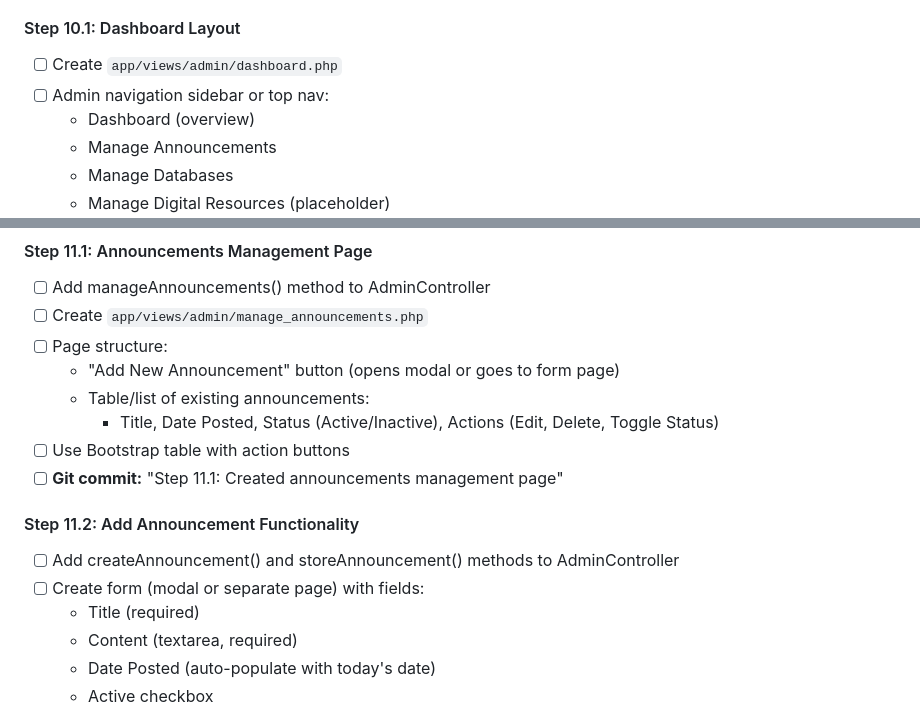
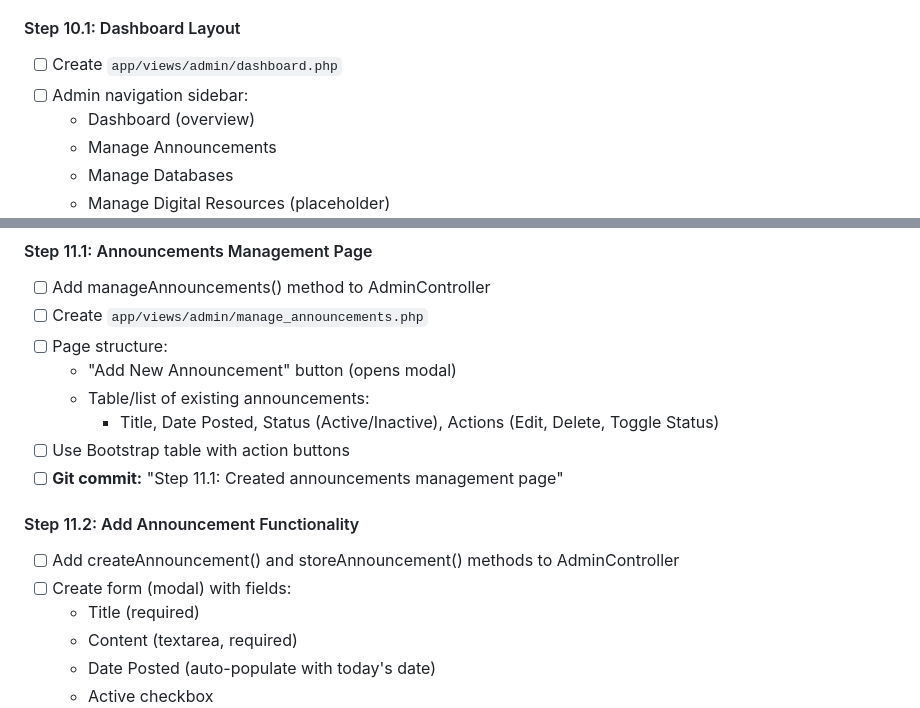
Before and after one commit to techabdu/coezlibrary, a Markdown page: library_planning.md, 2 parts joined by grey strips. Rendered like a GitHub page.

Commit message:
planningUpdated

```diff
--- a/library_planning.md
+++ b/library_planning.md
@@ -690,7 +690,7 @@ library-website/
 
 #### Step 10.1: Dashboard Layout
 - [ ] Create `app/views/admin/dashboard.php`
-- [ ] Admin navigation sidebar or top nav:
+- [ ] Admin navigation sidebar:
   - Dashboard (overview)
   - Manage Announcements
   - Manage Databases
@@ -733,7 +733,7 @@ library-website/
 - [ ] Add manageAnnouncements() method to AdminController
 - [ ] Create `app/views/admin/manage_announcements.php`
 - [ ] Page structure:
-  - "Add New Announcement" button (opens modal or goes to form page)
+  - "Add New Announcement" button (opens modal)
   - Table/list of existing announcements:
     - Title, Date Posted, Status (Active/Inactive), Actions (Edit, Delete, Toggle Status)
 - [ ] Use Bootstrap table with action buttons
@@ -741,7 +741,7 @@ library-website/
 
 #### Step 11.2: Add Announcement Functionality
 - [ ] Add createAnnouncement() and storeAnnouncement() methods to AdminController
-- [ ] Create form (modal or separate page) with fields:
+- [ ] Create form (modal) with fields:
   - Title (required)
   - Content (textarea, required)
   - Date Posted (auto-populate with today's date)
```
